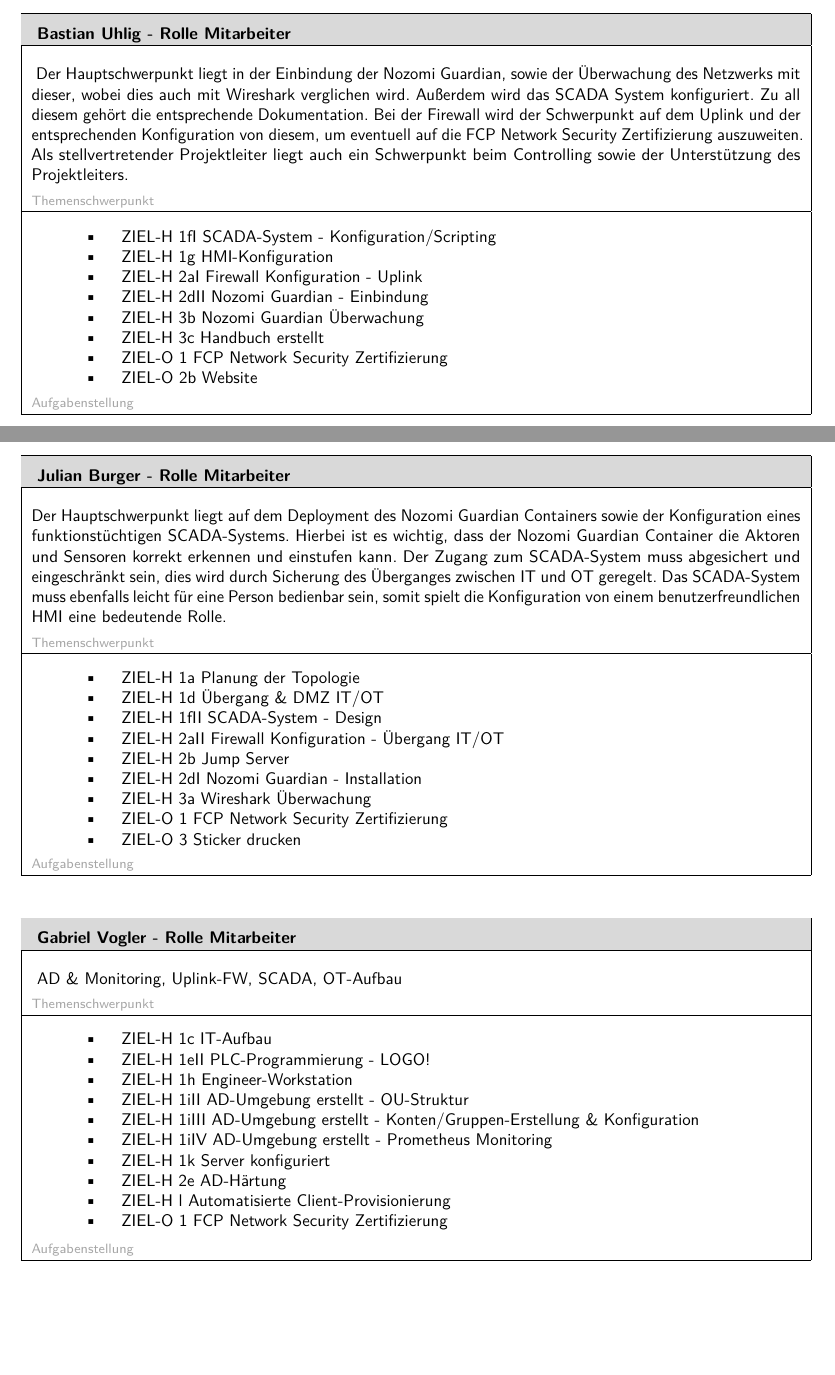
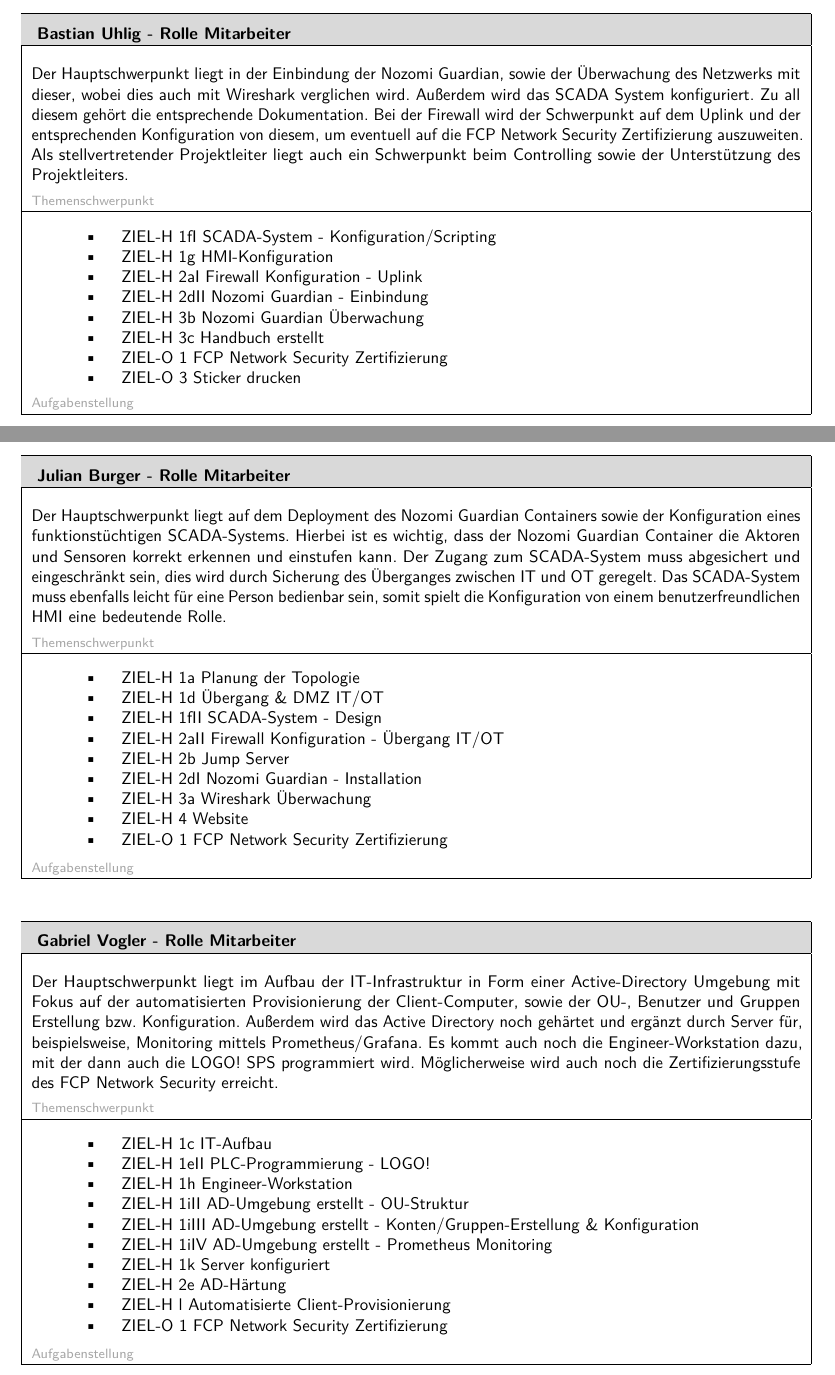
Before and after one commit to HTL3R-DA-24-25/Fenrir, a LaTeX document (documents/Ansuchen/Fenrir_Ansuchen.tex): two parts of pages 11 and 12 of 17, joined at a grey line, cut so that both start at the same text, the shorter picture padded with empty space. Compiled offline with pdfLaTeX.

Commit message:
Hauptschwerpunkt Vogler, Website von optional zu muss und tauschen mit Sticker zwischen Burger und Uhlig

```diff
--- a/documents/Ansuchen/Fenrir_Ansuchen.tex
+++ b/documents/Ansuchen/Fenrir_Ansuchen.tex
@@ -537,7 +538,7 @@
 			\item{ZIEL-H 3b Nozomi Guardian Überwachung}
 			\item{ZIEL-H 3c Handbuch erstellt}
 			\item{ZIEL-O 1 FCP Network Security Zertifizierung}
-			\item{ZIEL-O 2b Website}
+			\item{ZIEL-O 3 Sticker drucken}
 		\end{itemize}
 
 		\rule{0pt}{11pt}\textcolor[HTML]{A6A6A6}{\footnotesize{Aufgabenstellung}} \\ \hline
@@ -565,8 +566,8 @@
 			\item{ZIEL-H 2b Jump Server}
 			\item{ZIEL-H 2dI Nozomi Guardian - Installation}
 			\item{ZIEL-H 3a Wireshark Überwachung}
+			\item{ZIEL-H 4 Website}
 			\item{ZIEL-O 1 FCP Network Security Zertifizierung}
-			\item{ZIEL-O 3 Sticker drucken}
 		\end{itemize}
 
 		\rule{0pt}{11pt}\textcolor[HTML]{A6A6A6}{\footnotesize{Aufgabenstellung}} \\ \hline
@@ -583,7 +584,7 @@
 		\rule{0pt}{15pt}
 		\textbf{\normalsize{Gabriel Vogler - Rolle Mitarbeiter}} \\ \hline
 
-		\rule{0pt}{20pt} AD \& Monitoring, Uplink-FW, SCADA, OT-Aufbau \\
+		\rule{0pt}{20pt}Der Hauptschwerpunkt liegt im Aufbau der IT-Infrastruktur in Form einer Active-Directory Umgebung mit Fokus auf der automatisierten Provisionierung der Client-Computer, sowie der OU-, Benutzer und Gruppen Erstellung bzw. Konfiguration. Außerdem wird das Active Directory noch gehärtet und ergänzt durch Server für, beispielsweise, Monitoring mittels Prometheus/Grafana. Es kommt auch noch die Engineer-Workstation dazu, mit der dann auch die LOGO! SPS programmiert wird. Möglicherweise wird auch noch die Zertifizierungsstufe des FCP Network Security erreicht.\\
 		\rule{0pt}{11pt}\textcolor[HTML]{A6A6A6}{\footnotesize{Themenschwerpunkt}} \\ \hline
 
 		\begin{itemize}[itemsep=0pt, parsep=0pt, topsep=0pt]
```
Also changed, not shown: documents/Ansuchen/Fenrir_Ansuchen.tex (9 more changed lines).
